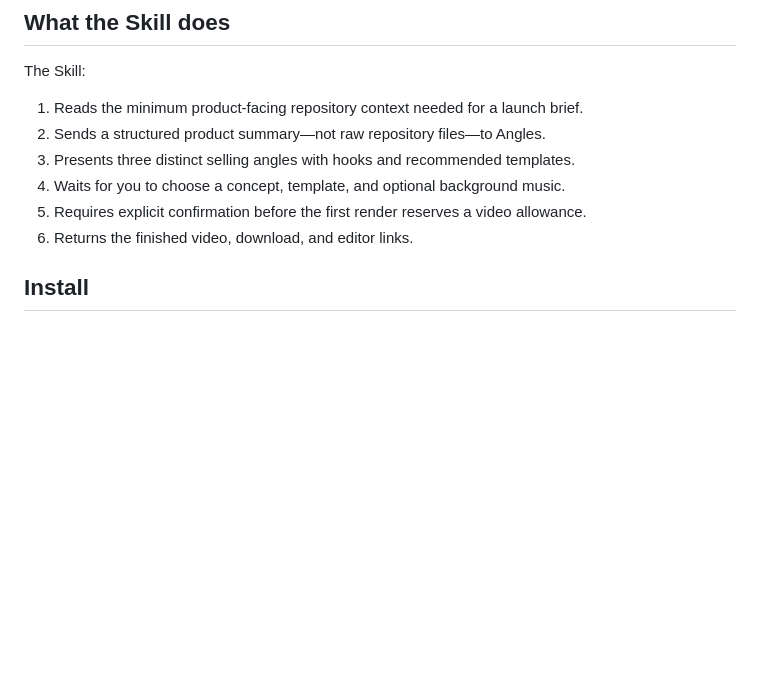
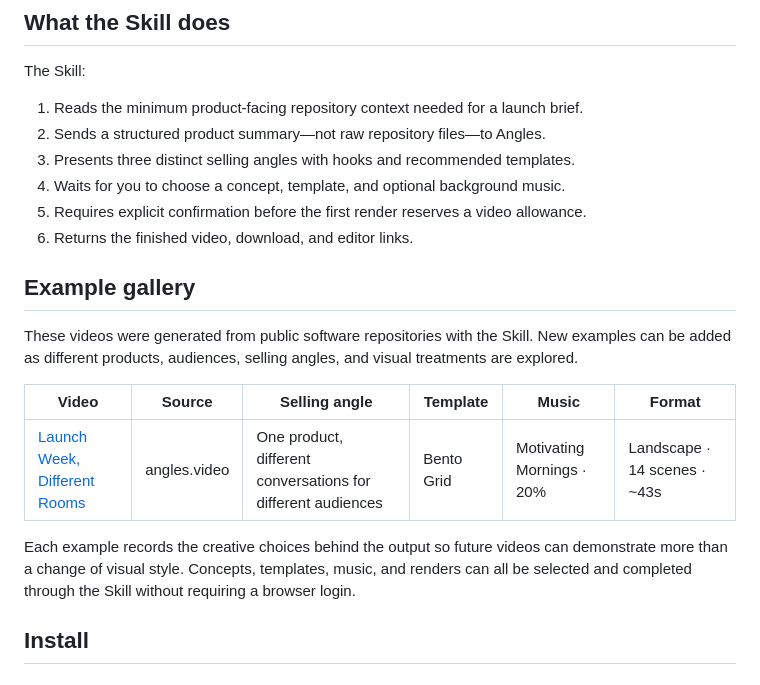
Before and after one commit to anglesvideo/angles-video-skill, a Markdown page: README.md, the part around the change. Drawn GitHub-style; blank space fills up the shorter version.

Commit message:
docs: add launch video example gallery

```diff
--- a/README.md
+++ b/README.md
@@ -16,6 +16,16 @@ The Skill:
 4. Waits for you to choose a concept, template, and optional background music.
 5. Requires explicit confirmation before the first render reserves a video allowance.
 6. Returns the finished video, download, and editor links.
+
+## Example gallery
+
+These videos were generated from public software repositories with the Skill. New examples can be added as different products, audiences, selling angles, and visual treatments are explored.
+
+| Video | Source | Selling angle | Template | Music | Format |
+| --- | --- | --- | --- | --- | --- |
+| [Launch Week, Different Rooms](https://cdn.angles.video/videos/498a95fc-e046-4c8a-a34a-ebe6d7f4dfe5.mp4) | angles.video | One product, different conversations for different audiences | Bento Grid | Motivating Mornings · 20% | Landscape · 14 scenes · ~43s |
+
+Each example records the creative choices behind the output so future videos can demonstrate more than a change of visual style. Concepts, templates, music, and renders can all be selected and completed through the Skill without requiring a browser login.
 
 ## Install
 
```
